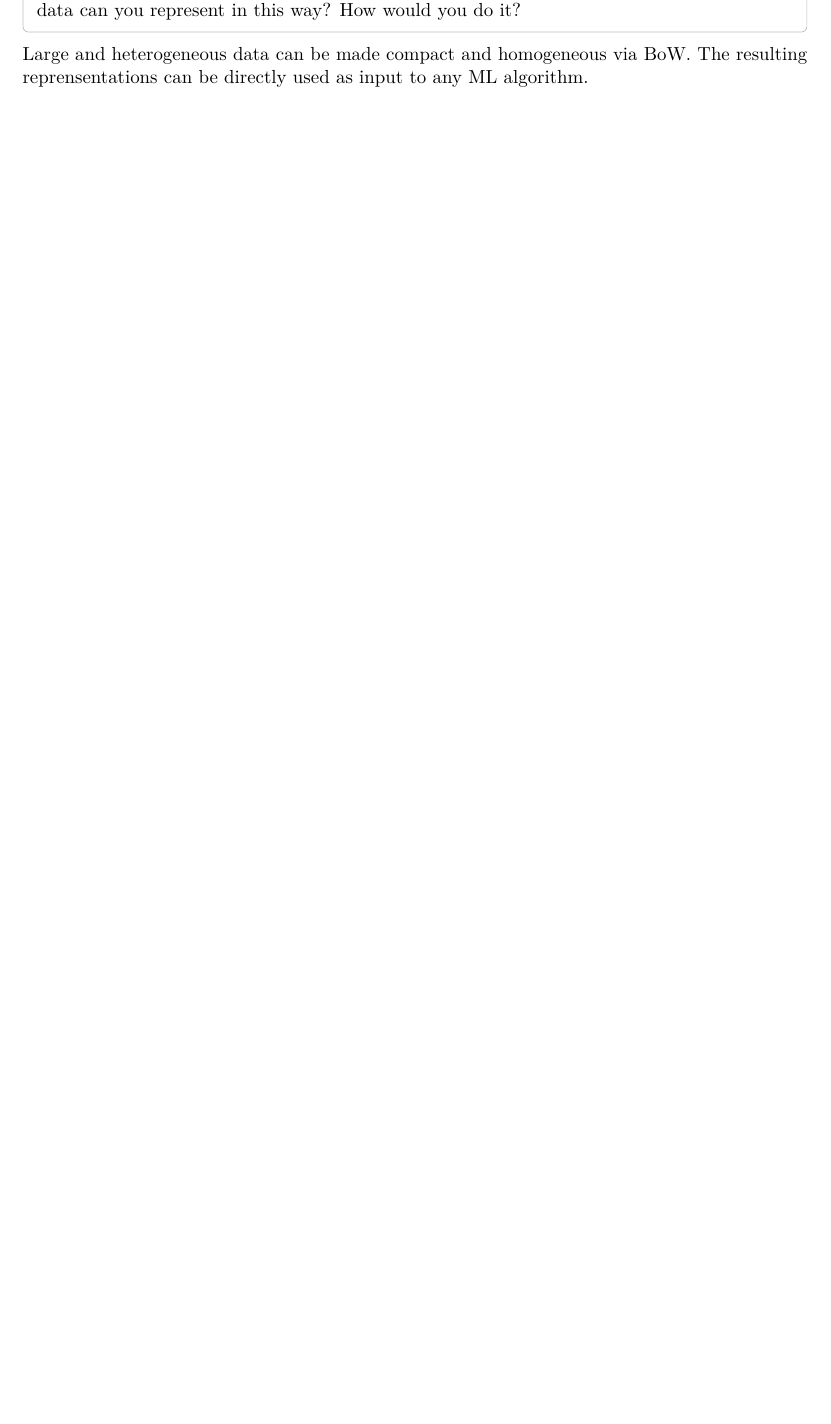
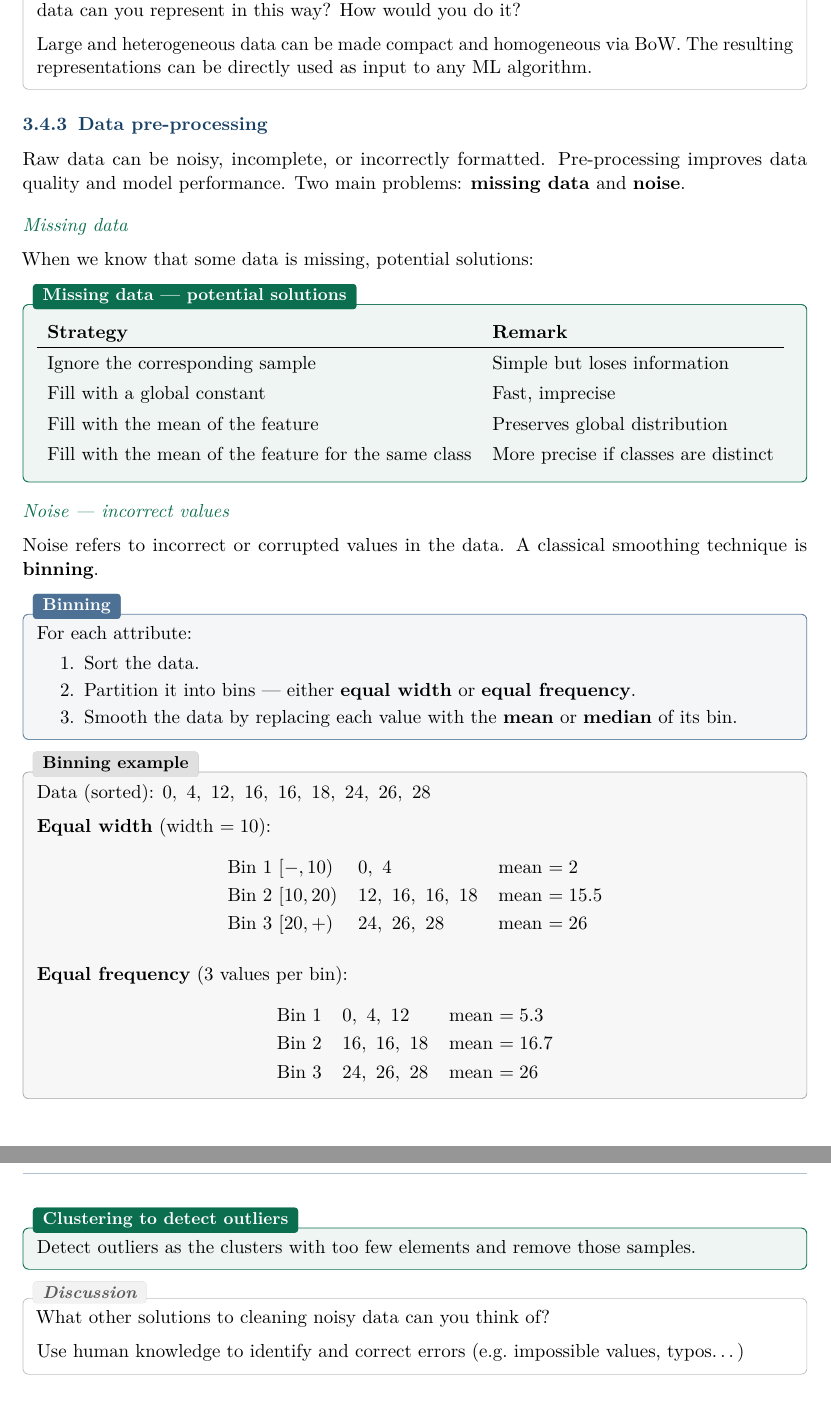
Before and after one commit to sami-epfl/notes_ba4, a LaTeX book (iml/course.tex): part of page 28 of 29 before the commit and two parts of pages 28 and 29 of 30 after it, the two joined at a grey line, cut so that both start at the same text, the shorter picture padded with empty space. Compiled offline with pdfLaTeX.

Commit message:
feat(lecture-8): add data-processing part

```diff
--- a/iml/course.tex
+++ b/iml/course.tex
@@ -1645,11 +1645,80 @@ x_2 = \tfrac{1}{7}[1,\,1,\,1,\,1,\,0,\,0,\,0,\,1,\,1,\,1] \approx [0.14,\,0.14,\
 
 \begin{rembox}[title=Discussion]
 We have seen that text and images can be represented as Bags of Words. What other type of data can you represent in this way? How would you do it?
-\end{rembox}
-
-Large and heterogeneous data can be made compact and homogeneous via BoW. The resulting reprensentations can be directly used as input to any ML algorithm.
-
-
+
+\medskip
+Large and heterogeneous data can be made compact and homogeneous via BoW. The resulting representations can be directly used as input to any ML algorithm.
+\end{rembox}
+
+\subsection{Data pre-processing}
+
+Raw data can be noisy, incomplete, or incorrectly formatted. Pre-processing improves data quality and model performance. Two main problems: \textbf{missing data} and \textbf{noise}.
+
+\subsubsection{Missing data}
+
+When we know that some data is missing, potential solutions:
+
+\begin{defnbox}[title=Missing data — potential solutions]
+\renewcommand{\arraystretch}{1.3}
+\begin{tabular}{l l}
+\textbf{Strategy} & \textbf{Remark} \\
+\hline
+Ignore the corresponding sample & Simple but loses information \\
+Fill with a global constant & Fast, imprecise \\
+Fill with the mean of the feature & Preserves global distribution \\
+Fill with the mean of the feature for the same class & More precise if classes are distinct \\
+\end{tabular}
+\end{defnbox}
+
+\subsubsection{Noise — incorrect values}
+
+Noise refers to incorrect or corrupted values in the data. A classical smoothing technique is \textbf{binning}.
+
+\begin{algbox}[title=Binning]
+For each attribute:
+\begin{enumerate}
+    \item Sort the data.
+    \item Partition it into bins — either \textbf{equal width} or \textbf{equal frequency}.
+    \item Smooth the data by replacing each value with the \textbf{mean} or \textbf{median} of its bin.
+\end{enumerate}
+\end{algbox}
+
+\begin{exbox}[title=Binning example]
+Data (sorted): $0,\ 4,\ 12,\ 16,\ 16,\ 18,\ 24,\ 26,\ 28$
+
+\medskip
+\textbf{Equal width} (width $= 10$):
+\begin{center}
+\renewcommand{\arraystretch}{1.2}
+\begin{tabular}{l l l}
+Bin 1 $[-,10)$ & $0,\ 4$ & mean $= 2$ \\
+Bin 2 $[10,20)$ & $12,\ 16,\ 16,\ 18$ & mean $= 15.5$ \\
+Bin 3 $[20,+)$ & $24,\ 26,\ 28$ & mean $= 26$ \\
+\end{tabular}
+\end{center}
+
+\medskip
+\textbf{Equal frequency} (3 values per bin):
+\begin{center}
+\renewcommand{\arraystretch}{1.2}
+\begin{tabular}{l l l}
+Bin 1 & $0,\ 4,\ 12$ & mean $= 5.3$ \\
+Bin 2 & $16,\ 16,\ 18$ & mean $= 16.7$ \\
+Bin 3 & $24,\ 26,\ 28$ & mean $= 26$ \\
+\end{tabular}
+\end{center}
+\end{exbox}
+
+\begin{defnbox}[title=Clustering to detect outliers]
+Detect outliers as the clusters with too few elements and remove those samples.
+\end{defnbox}
+
+\begin{rembox}[title=Discussion]
+What other solutions to cleaning noisy data can you think of?
+
+\medskip
+Use human knowledge to identify and correct errors (e.g.\ impossible values, typos\dots)
+\end{rembox}
 \iffalse
 % ------------------------------------------------------------
 \section{Artificial neural networks (deep learning)}
```
